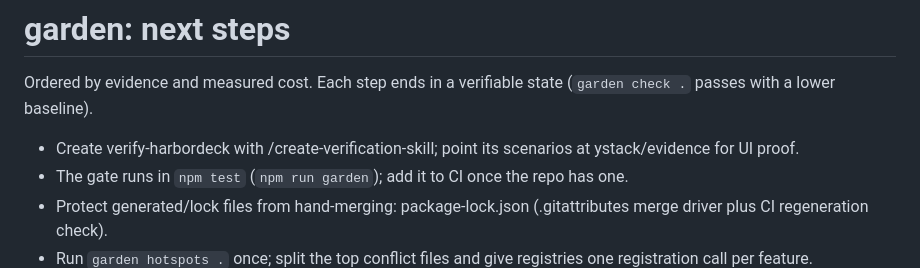
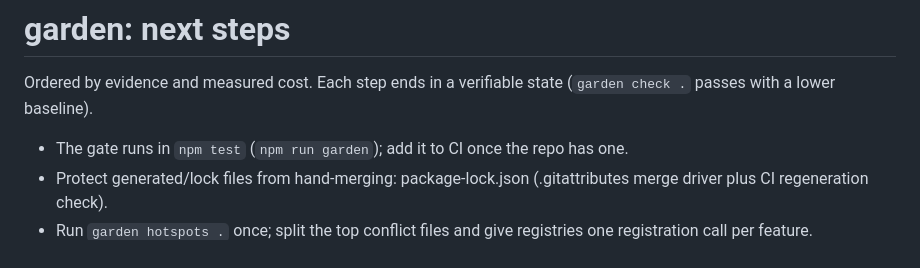
Before and after one commit to Claire-Vu/HarborDeck, a Markdown page: .garden/next-steps.md, the part around the change. Drawn GitHub-style.

```diff
--- a/.garden/next-steps.md
+++ b/.garden/next-steps.md
@@ -2,7 +2,6 @@
 
 Ordered by evidence and measured cost. Each step ends in a verifiable state (`garden check .` passes with a lower baseline).
 
-- Create verify-harbordeck with /create-verification-skill; point its scenarios at ystack/evidence for UI proof.
 - The gate runs in `npm test` (`npm run garden`); add it to CI once the repo has one.
 - Protect generated/lock files from hand-merging: package-lock.json (.gitattributes merge driver plus CI regeneration check).
 - Run `garden hotspots .` once; split the top conflict files and give registries one registration call per feature.
```
Also changed, not shown: docs/evidence/README.md (+1 -1 lines), docs/evidence/verify-harbordeck/browser-pane-page.png (added), docs/evidence/verify-harbordeck/live-feed-after.png, docs/evidence/verify-harbordeck/scheduler-delivered.png, docs/evidence/verify-harbordeck/scheduler-queued.png, 8 other files.
